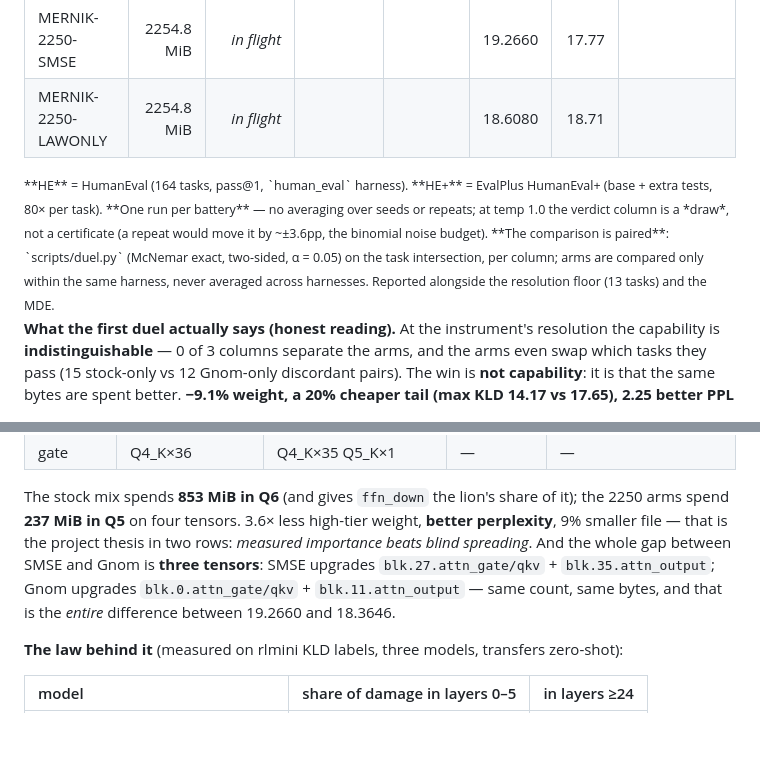
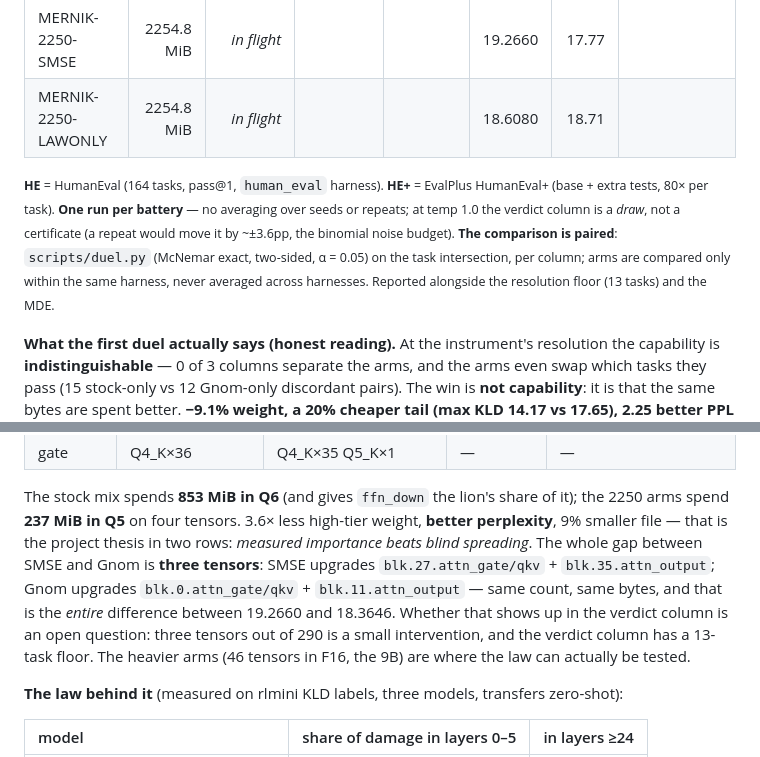
Before and after one commit to wepiqx/MERNIK, a Markdown page: README.md, 2 parts joined by grey strips. Drawn GitHub-style; blank space fills up the shorter version.

Commit message:
README: fix footnote rendering (HTML instead of markdown inside <small>), drop the SMSE-vs-Gnom forecast
- the SMSE/Gnom gap stays a fact (three tensors); what it means for the verdict
  column is now stated as an open question with the resolution floor, not a
  prediction

```diff
--- a/README.md
+++ b/README.md
@@ -112,15 +112,7 @@ re-measuring. That is why the arms above are comparable at all.
 | MERNIK-2250-SMSE | 2254.8 MiB | *in flight* | | | 19.2660 | 17.77 | |
 | MERNIK-2250-LAWONLY | 2254.8 MiB | *in flight* | | | 18.6080 | 18.71 | |
 
-<small>
-**HE** = HumanEval (164 tasks, pass@1, `human_eval` harness).
-**HE+** = EvalPlus HumanEval+ (base + extra tests, 80× per task).
-**One run per battery** — no averaging over seeds or repeats; at temp 1.0 the verdict column is a
-*draw*, not a certificate (a repeat would move it by ~±3.6pp, the binomial noise budget).
-**The comparison is paired**: `scripts/duel.py` (McNemar exact, two-sided, α = 0.05) on the task
-intersection, per column; arms are compared only within the same harness, never averaged across
-harnesses. Reported alongside the resolution floor (13 tasks) and the MDE.
-</small>
+<small><b>HE</b> = HumanEval (164 tasks, pass@1, <code>human_eval</code> harness). <b>HE+</b> = EvalPlus HumanEval+ (base + extra tests, 80&times; per task). <b>One run per battery</b> &mdash; no averaging over seeds or repeats; at temp 1.0 the verdict column is a <i>draw</i>, not a certificate (a repeat would move it by ~&plusmn;3.6pp, the binomial noise budget). <b>The comparison is paired</b>: <code>scripts/duel.py</code> (McNemar exact, two-sided, &alpha; = 0.05) on the task intersection, per column; arms are compared only within the same harness, never averaged across harnesses. Reported alongside the resolution floor (13 tasks) and the MDE.</small>
 
 **What the first duel actually says (honest reading).** At the instrument's resolution the
 capability is **indistinguishable** — 0 of 3 columns separate the arms, and the arms even
@@ -156,10 +148,13 @@ claim):
 The stock mix spends **853 MiB in Q6** (and gives `ffn_down` the lion's share of it); the
 2250 arms spend **237 MiB in Q5** on four tensors. 3.6× less high-tier weight, **better
 perplexity**, 9% smaller file — that is the project thesis in two rows: *measured importance
-beats blind spreading*. And the whole gap between SMSE and Gnom is **three tensors**:
+beats blind spreading*. The whole gap between SMSE and Gnom is **three tensors**:
 SMSE upgrades `blk.27.attn_gate/qkv` + `blk.35.attn_output`; Gnom upgrades
 `blk.0.attn_gate/qkv` + `blk.11.attn_output` — same count, same bytes, and that is the
-*entire* difference between 19.2660 and 18.3646.
+*entire* difference between 19.2660 and 18.3646. Whether that shows up in the verdict column
+is an open question: three tensors out of 290 is a small intervention, and the verdict column
+has a 13-task floor. The heavier arms (46 tensors in F16, the 9B) are where the law can
+actually be tested.
 
 **The law behind it** (measured on rlmini KLD labels, three models, transfers zero-shot):
 
```
